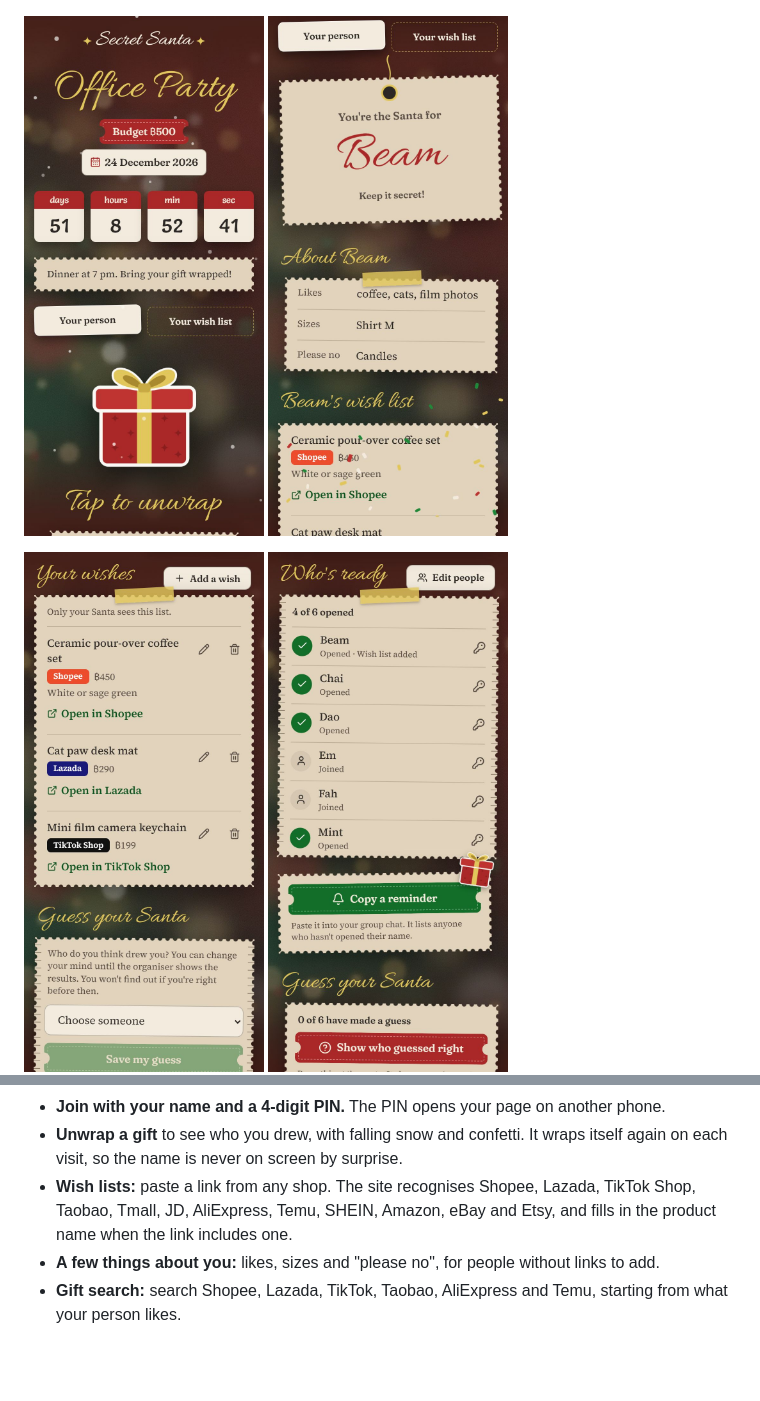
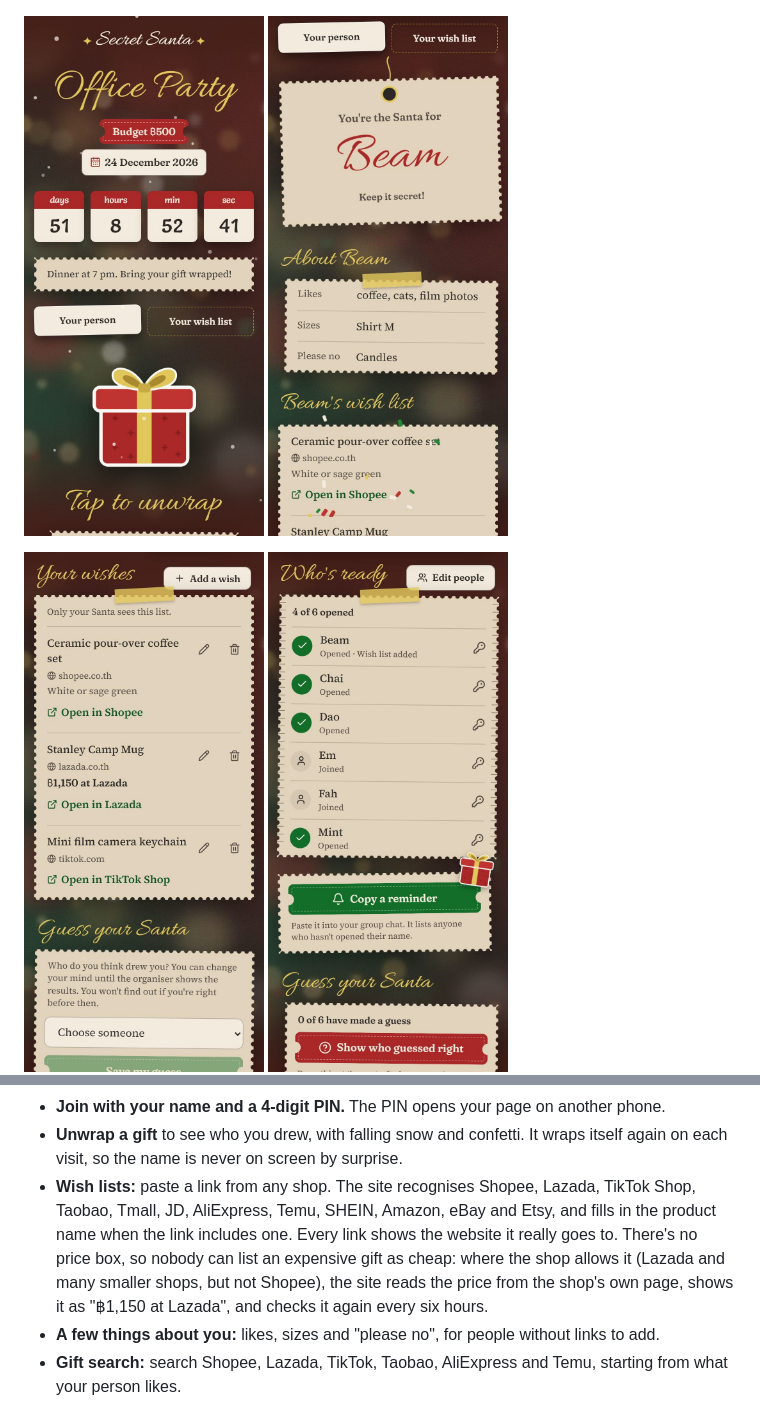
Before and after one commit to IsaraApae/secret-santa, a Markdown page: README.md, 2 parts joined by grey strips. Drawn GitHub-style; pictures changed too: docs/screenshots/reveal.jpg, docs/screenshots/wishes.jpg; blank space fills up the shorter version.

```diff
--- a/README.md
+++ b/README.md
@@ -48,7 +48,7 @@ The screenshots use a demo group with made-up names.
 **Taking part**
 - **Join with your name and a 4-digit PIN.** The PIN opens your page on another phone.
 - **Unwrap a gift** to see who you drew, with falling snow and confetti. It wraps itself again on each visit, so the name is never on screen by surprise.
-- **Wish lists:** paste a link from any shop. The site recognises Shopee, Lazada, TikTok Shop, Taobao, Tmall, JD, AliExpress, Temu, SHEIN, Amazon, eBay and Etsy, and fills in the product name when the link includes one.
+- **Wish lists:** paste a link from any shop. The site recognises Shopee, Lazada, TikTok Shop, Taobao, Tmall, JD, AliExpress, Temu, SHEIN, Amazon, eBay and Etsy, and fills in the product name when the link includes one. Every link shows the website it really goes to. There's no price box, so nobody can list an expensive gift as cheap: where the shop allows it (Lazada and many smaller shops, but not Shopee), the site reads the price from the shop's own page, shows it as "฿1,150 at Lazada", and checks it again every six hours.
 - **A few things about you:** likes, sizes and "please no", for people without links to add.
 - **Gift search:** search Shopee, Lazada, TikTok, Taobao, AliExpress and Temu, starting from what your person likes.
 - **Anonymous messages:** ask your person a question. They see "Your Santa" and can reply without learning who asked.
```
Also changed, not shown: DESIGN.md (+1 -1 lines), 10 other files.
